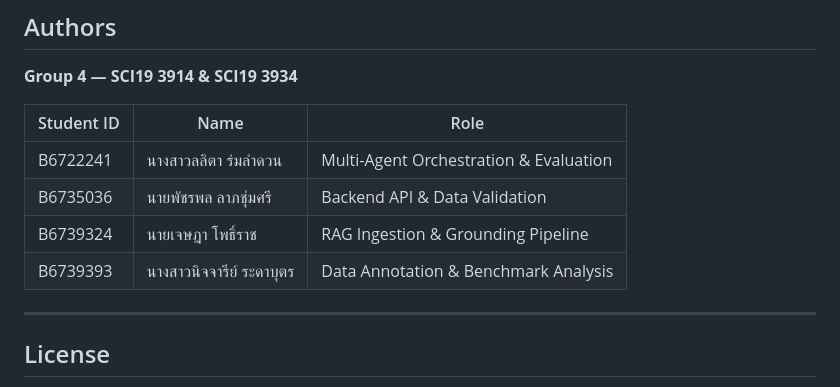
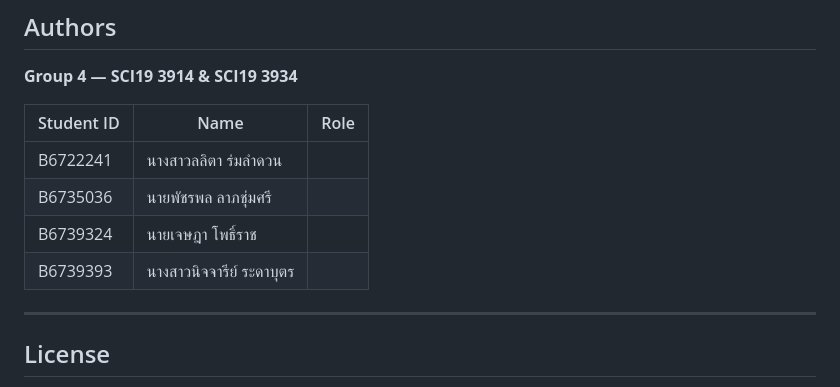
Before and after one commit to 1pondpy/Customer-Support-Ticket-Triage, a Markdown page: README.md, the part around the change. Drawn GitHub-style.

Commit message:
update readme nid noi

```diff
--- a/README.md
+++ b/README.md
@@ -393,10 +393,10 @@ Open [http://127.0.0.1:8000/docs](http://127.0.0.1:8000/docs) in your browser.
 
 | Student ID | Name | Role |
 |------------|------|------|
-| B6722241 | นางสาวลลิตา ร่มลำดวน | Multi-Agent Orchestration & Evaluation |
-| B6735036 | นายพัชรพล ลาภชุ่มศรี | Backend API & Data Validation |
-| B6739324 | นายเจษฎา โพธิ์ราช | RAG Ingestion & Grounding Pipeline |
-| B6739393 | นางสาวนิจจารีย์ ระดาบุตร | Data Annotation & Benchmark Analysis |
+| B6722241 | นางสาวลลิตา ร่มลำดวน |
+| B6735036 | นายพัชรพล ลาภชุ่มศรี |
+| B6739324 | นายเจษฎา โพธิ์ราช |
+| B6739393 | นางสาวนิจจารีย์ ระดาบุตร |
 
 ---
 
```
